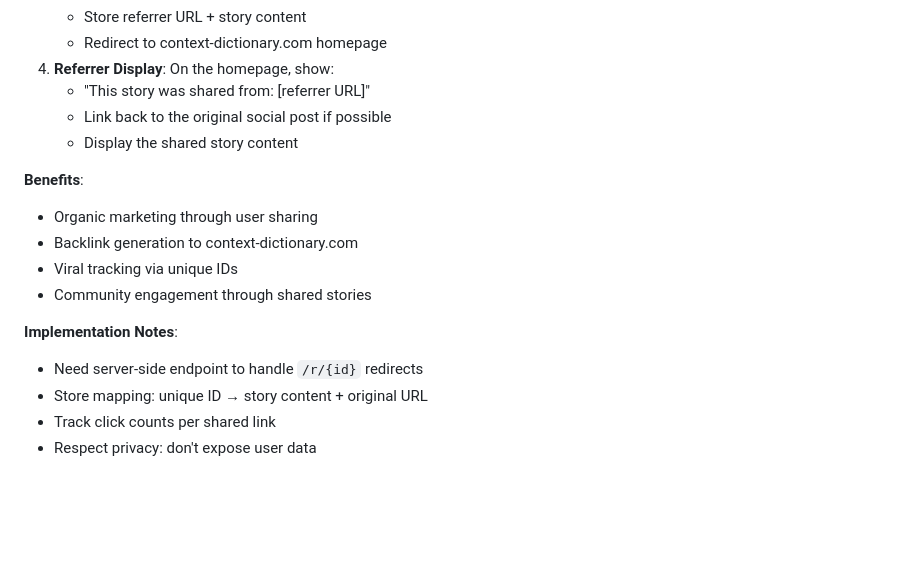
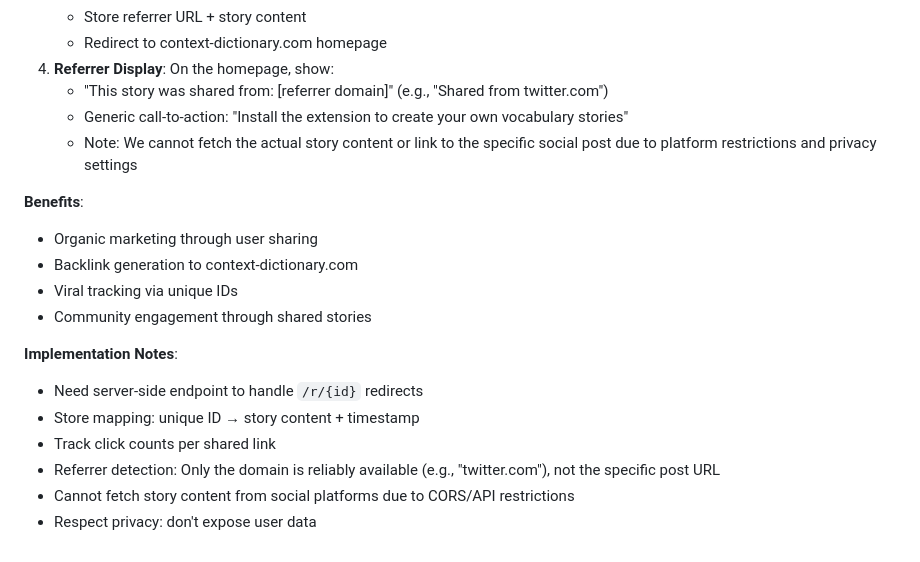
Before and after one commit to bluefisher80/contextDictionary, a Markdown page: DESIGN.md, the part around the change. Drawn GitHub-style; blank space fills up the shorter version.

Commit message:
docs: Clarify social sharing limitations in DESIGN.md

```diff
--- a/DESIGN.md
+++ b/DESIGN.md
@@ -250,9 +250,9 @@ Two interaction modes:
    - Store referrer URL + story content
    - Redirect to context-dictionary.com homepage
 4. **Referrer Display**: On the homepage, show:
-   - "This story was shared from: [referrer URL]"
-   - Link back to the original social post if possible
-   - Display the shared story content
+   - "This story was shared from: [referrer domain]" (e.g., "Shared from twitter.com")
+   - Generic call-to-action: "Install the extension to create your own vocabulary stories"
+   - Note: We cannot fetch the actual story content or link to the specific social post due to platform restrictions and privacy settings
 
 **Benefits**:
 - Organic marketing through user sharing
@@ -262,6 +262,8 @@ Two interaction modes:
 
 **Implementation Notes**:
 - Need server-side endpoint to handle `/r/{id}` redirects
-- Store mapping: unique ID → story content + original URL
+- Store mapping: unique ID → story content + timestamp
 - Track click counts per shared link
+- Referrer detection: Only the domain is reliably available (e.g., "twitter.com"), not the specific post URL
+- Cannot fetch story content from social platforms due to CORS/API restrictions
 - Respect privacy: don't expose user data
```
